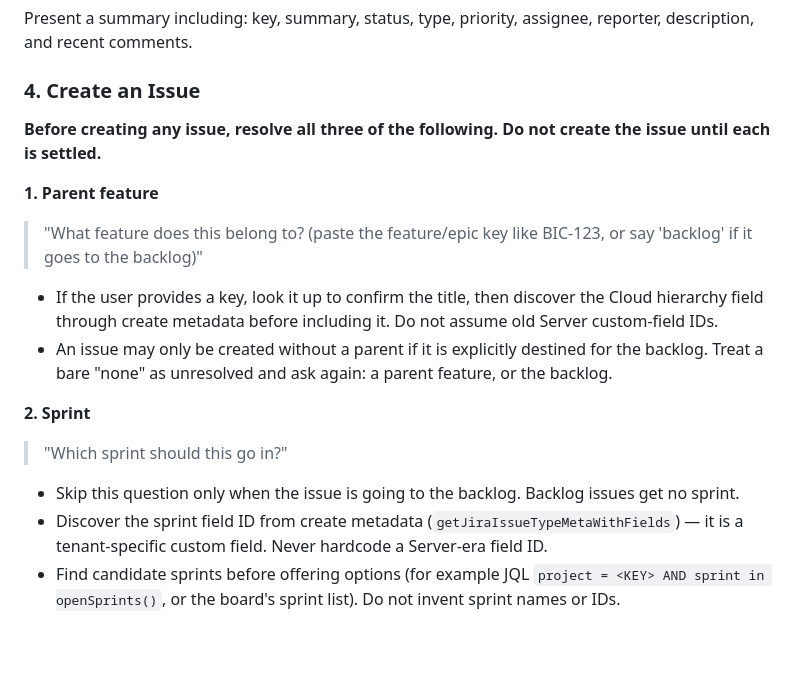
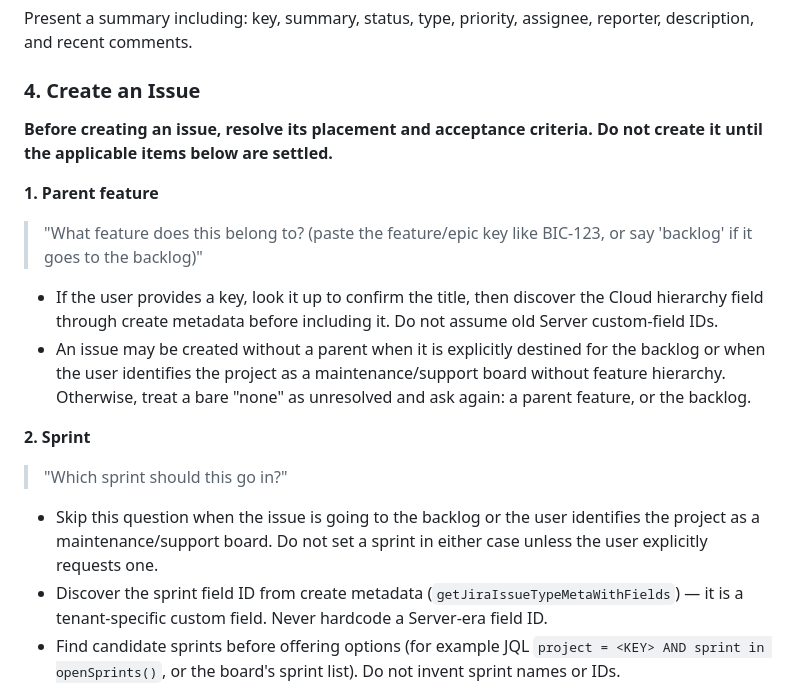
Before and after one commit to maja2811/mj-ai, a Markdown page: skills/jira-assistant/SKILL.md, the part around one of its changes. Drawn GitHub-style; blank space fills up the shorter version.

```diff
--- a/skills/jira-assistant/SKILL.md
+++ b/skills/jira-assistant/SKILL.md
@@ -134,18 +134,18 @@ Present a summary including: key, summary, status, type, priority, assignee, rep
 
 ### 4. Create an Issue
 
-**Before creating any issue, resolve all three of the following. Do not create the issue until each is settled.**
+**Before creating an issue, resolve its placement and acceptance criteria. Do not create it until the applicable items below are settled.**
 
 **1. Parent feature**
 > "What feature does this belong to? (paste the feature/epic key like BIC-123, or say 'backlog' if it goes to the backlog)"
 
 - If the user provides a key, look it up to confirm the title, then discover the Cloud hierarchy field through create metadata before including it. Do not assume old Server custom-field IDs.
-- An issue may only be created without a parent if it is explicitly destined for the backlog. Treat a bare "none" as unresolved and ask again: a parent feature, or the backlog.
+- An issue may be created without a parent when it is explicitly destined for the backlog or when the user identifies the project as a maintenance/support board without feature hierarchy. Otherwise, treat a bare "none" as unresolved and ask again: a parent feature, or the backlog.
 
 **2. Sprint**
 > "Which sprint should this go in?"
 
-- Skip this question only when the issue is going to the backlog. Backlog issues get no sprint.
+- Skip this question when the issue is going to the backlog or the user identifies the project as a maintenance/support board. Do not set a sprint in either case unless the user explicitly requests one.
 - Discover the sprint field ID from create metadata (`getJiraIssueTypeMetaWithFields`) — it is a tenant-specific custom field. Never hardcode a Server-era field ID.
 - Find candidate sprints before offering options (for example JQL `project = <KEY> AND sprint in openSprints()`, or the board's sprint list). Do not invent sprint names or IDs.
 - If no sprint is active or the user is unsure, say so and place the issue in the backlog rather than guessing.
```
Also changed, not shown: other parts of skills/jira-assistant/SKILL.md (+30 -34 lines).
